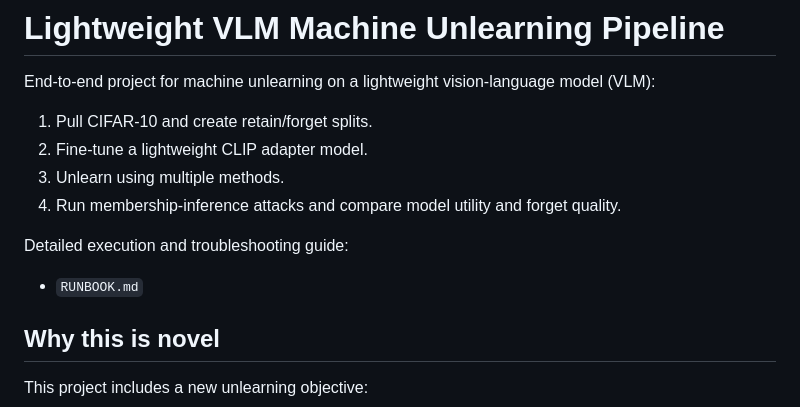
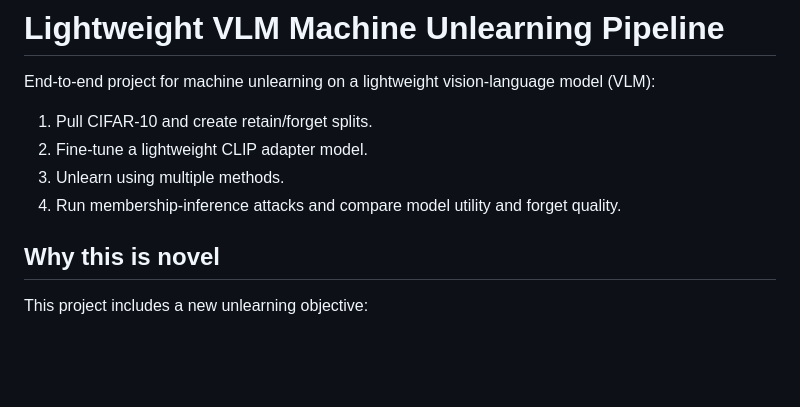
Before and after one commit to Aadi11z/machine-unlearning, a Markdown page: README.md, the part around the change. Drawn GitHub-style; blank space fills up the shorter version.

```diff
--- a/README.md
+++ b/README.md
@@ -5,9 +5,6 @@ End-to-end project for machine unlearning on a lightweight vision-language model
 2. Fine-tune a lightweight CLIP adapter model.
 3. Unlearn using multiple methods.
 4. Run membership-inference attacks and compare model utility and forget quality.
-
-Detailed execution and troubleshooting guide:
-- `RUNBOOK.md`
 
 ## Why this is novel
 This project includes a new unlearning objective:
```
